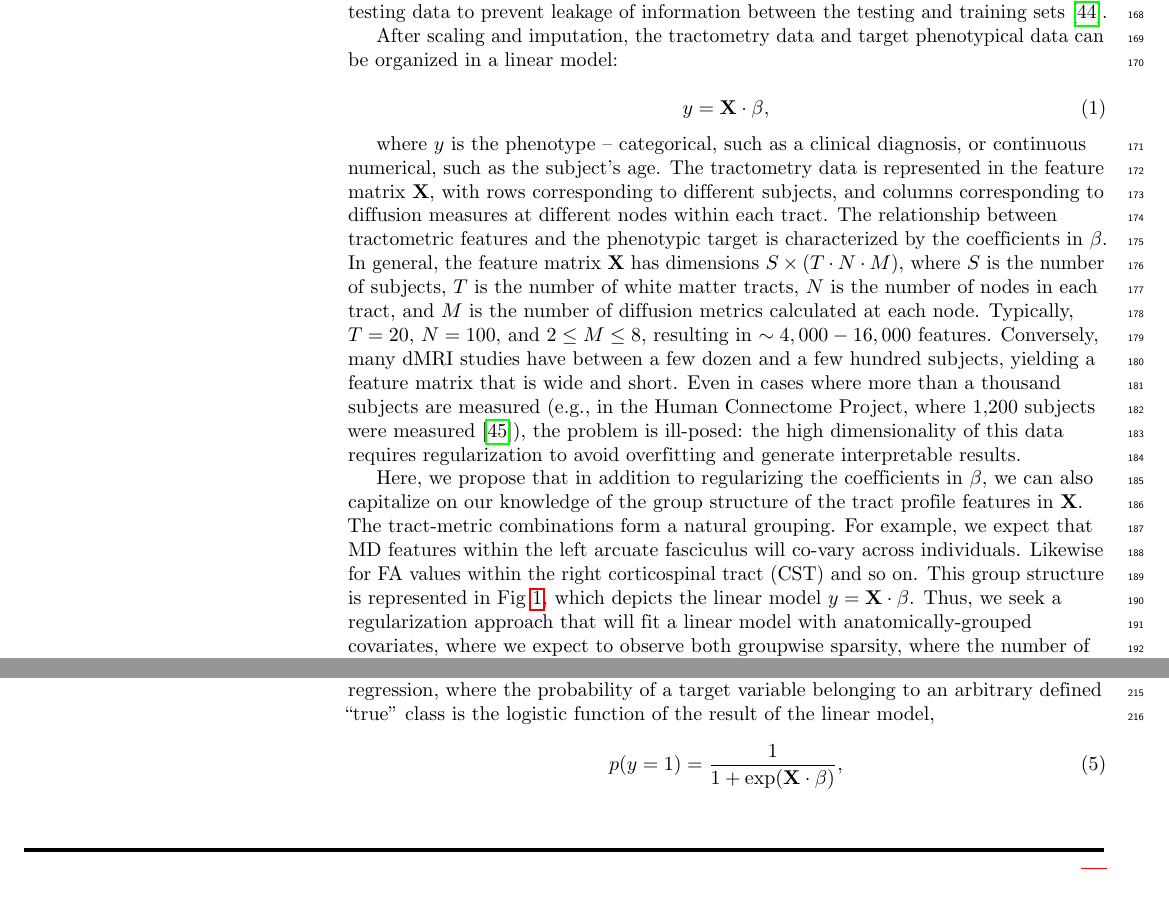
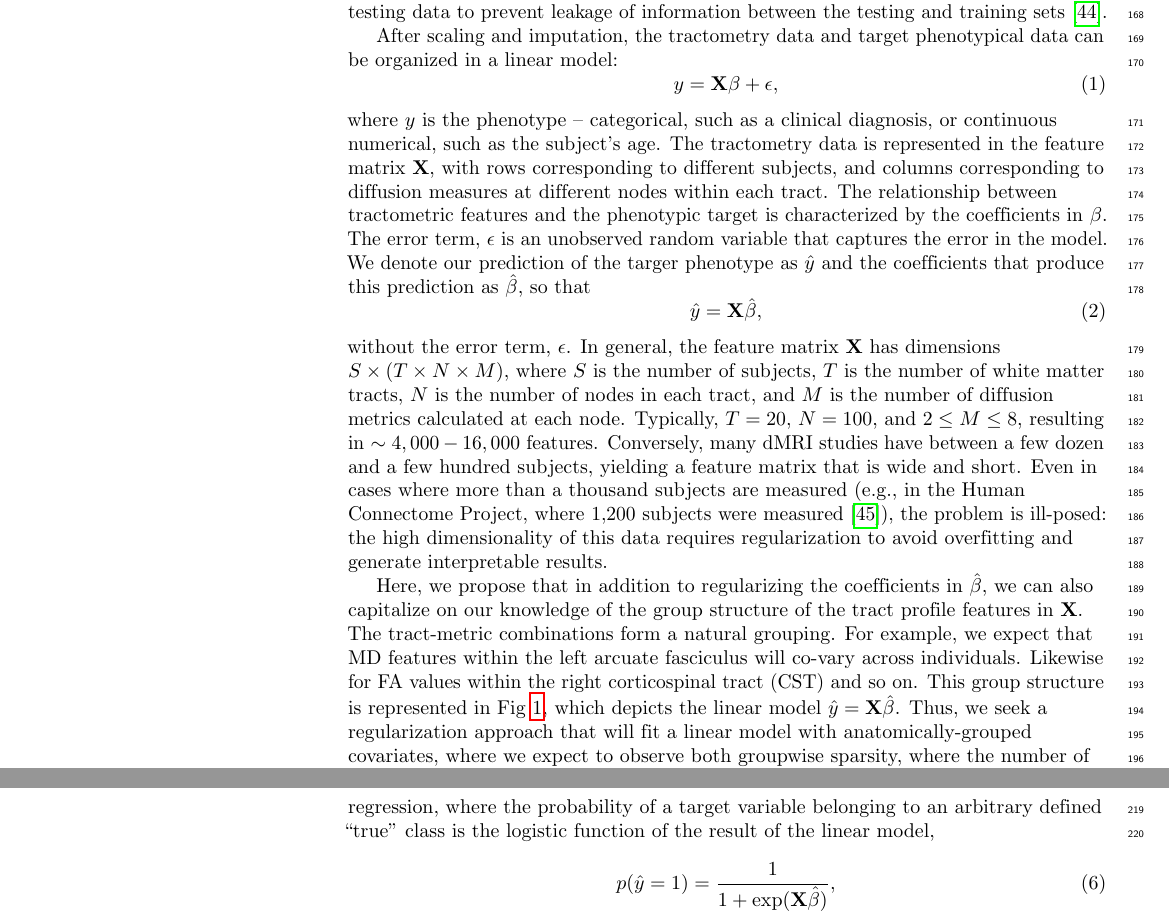
Before and after one commit to richford/afq-insight-paper, a LaTeX document (reports/manuscript/paper.tex, which reads reports/manuscript/sections/methods.tex): two parts of pages 5 and 6 of 18 before the commit and two parts of pages 5 and 7 of 18 after it, joined at a grey line, cut so that both start at the same text, the shorter picture padded with empty space. Compiled offline with pdfLaTeX.

Commit message:
Add error term to definition of linear model and use y-hat, beta-hat afterward to represent predictions

```diff
--- a/reports/manuscript/sections/methods.tex
+++ b/reports/manuscript/sections/methods.tex
@@ -84,39 +84,49 @@ feature's mean and scale it to unit variance. Scaling is performed separately
 within each cross-validation set's training or testing data to prevent leakage
 of information between the testing and training sets\cite{kaufman2012leakage}.
 
-After scaling and imputation, the tractometry data and target phenotypical data
-can be organized in a linear model:
-
+After scaling and imputation, the tractometry data and target
+phenotypical data can be organized in a linear model:
 \begin{equation}
-y = \mathbf{X} \cdot \beta,
-\label{eq:lm}
+    y = \mathbf{X} \beta + \epsilon,
+    \label{eq:lm}
 \end{equation}
-
-where $y$ is the phenotype -- categorical, such as a clinical diagnosis, or
-continuous numerical, such as the subject's age. The tractometry data is
-represented in the feature matrix $\mathbf{X}$, with rows corresponding to
-different subjects, and columns corresponding to diffusion measures at different
-nodes within each tract. The relationship between tractometric features and the
-phenotypic target is characterized by the coefficients in $\beta$. In general,
-the feature matrix $\mathbf{X}$ has dimensions $S \times (T \cdot N \cdot M)$,
-where $S$ is the number of subjects, $T$ is the number of white matter tracts,
-$N$ is the number of nodes in each tract, and $M$ is the number of diffusion
-metrics calculated at each node. Typically, $T = 20$, $N = 100$, and $2 \le M
-\le 8$, resulting in $\sim 4,000 - 16,000$  features. Conversely, many dMRI
-studies have between a few dozen and a few hundred subjects, yielding a feature
-matrix that is wide and short. Even in cases where more than a thousand subjects
-are measured (e.g., in the Human Connectome Project, where 1,200 subjects were
-measured \cite{VanEssen2012}), the problem is ill-posed: the high dimensionality
+where $y$ is the phenotype -- categorical, such as a clinical diagnosis,
+or continuous numerical, such as the subject's age. The tractometry
+data is represented in the feature matrix $\mathbf{X}$, with rows
+corresponding to different subjects, and columns corresponding
+to diffusion measures at different nodes within each tract. The
+relationship between tractometric features and the phenotypic target is
+characterized by the coefficients in $\beta$. The error term, $\epsilon$
+is an unobserved random variable that captures the error in the model.
+We denote our prediction of the targer phenotype as $\hat{y}$ and the
+coefficients that produce this prediction as $\hat{\beta}$, so that
+\begin{equation}
+    \hat{y} = \mathbf{X} \hat{\beta},
+    \label{eq:lm-approx}
+\end{equation}
+without the error term, $\epsilon$. In general, the feature matrix
+$\mathbf{X}$ has dimensions $S \times (T \times N \times M)$, where $S$
+is the number of subjects, $T$ is the number of white matter tracts,
+$N$ is the number of nodes in each tract, and $M$ is the number of
+diffusion metrics calculated at each node. Typically, $T = 20$, $N =
+100$, and $2 \le M \le 8$, resulting in $\sim 4,000 - 16,000$ features.
+Conversely, many dMRI studies have between a few dozen and a few
+hundred subjects, yielding a feature matrix that is wide and short.
+Even in cases where more than a thousand subjects are measured (e.g.,
+in the Human Connectome Project, where 1,200 subjects were measured
+\cite{VanEssen2012}), the problem is ill-posed: the high dimensionality
 of this data requires regularization to avoid overfitting and generate
 interpretable results.
 
-Here, we propose that in addition to regularizing the coefficients in $\beta$,
-we can also capitalize on our knowledge of the group structure of the tract
-profile features in $\mathbf{X}$. The tract-metric combinations form a natural
-grouping. For example, we expect that MD features within the left arcuate
-fasciculus will co-vary across individuals. Likewise for FA values within the
-right corticospinal tract (CST) and so on. This group structure is represented
-in Fig~\ref{fig:group-structure}, which depicts the linear model $y = \mathbf{X}
-\cdot \beta$. Thus, we seek a regularization approach that will fit a linear
-model with anatomically-grouped covariates, where we expect to observe both
-groupwise sparsity, where the number of groups (tract/metric combinations) with
+Here, we propose that in addition to regularizing the coefficients
+in $\hat{\beta}$, we can also capitalize on our knowledge of the
+group structure of the tract profile features in $\mathbf{X}$. The
+tract-metric combinations form a natural grouping. For example, we
+expect that MD features within the left arcuate fasciculus will
+co-vary across individuals. Likewise for FA values within the right
+corticospinal tract (CST) and so on. This group structure is represented
+in Fig~\ref{fig:group-structure}, which depicts the linear model
+$\hat{y} = \mathbf{X} \hat{\beta}$. Thus, we seek a regularization
+approach that will fit a linear model with anatomically-grouped
+covariates, where we expect to observe both groupwise sparsity, where
+the number of groups (tract/metric combinations) with at least one
```
Also changed, not shown: reports/manuscript/sections/methods.tex (62 more changed lines).
